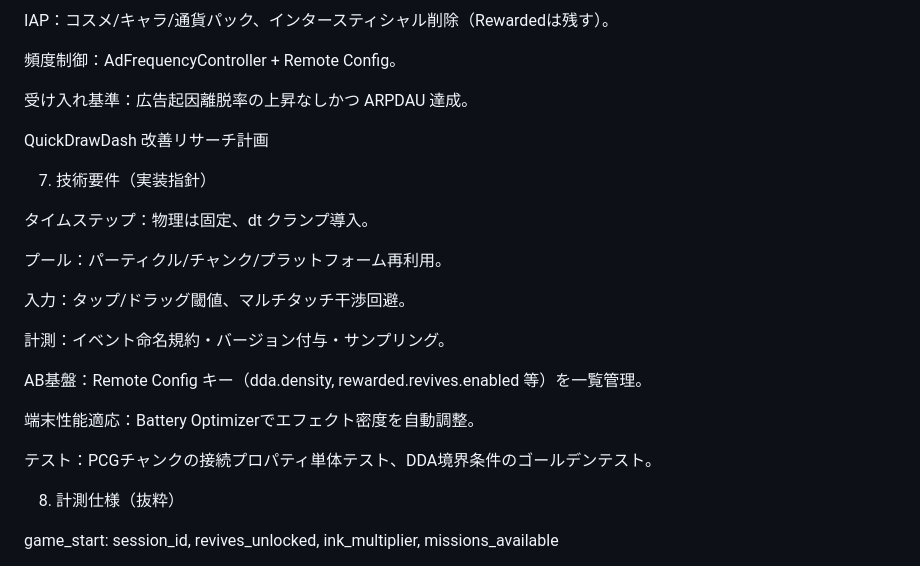
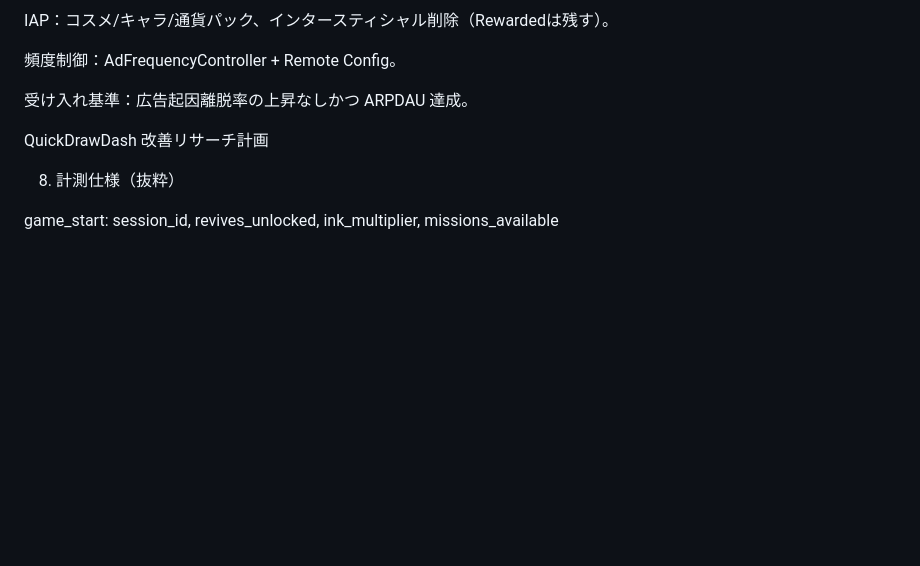
Before and after one commit to neko-jpg/Advertisment-game, a Markdown page: AGENTS.md, the part around the change. Drawn GitHub-style; blank space fills up the shorter version.

```diff
--- a/AGENTS.md
+++ b/AGENTS.md
@@ -92,22 +92,6 @@ IAP：コスメ/キャラ/通貨パック、インタースティシャル削除
 
 QuickDrawDash 改善リサーチ計画
 
-7. 技術要件（実装指針）
-
-タイムステップ：物理は固定、dt クランプ導入。
-
-プール：パーティクル/チャンク/プラットフォーム再利用。
-
-入力：タップ/ドラッグ閾値、マルチタッチ干渉回避。
-
-計測：イベント命名規約・バージョン付与・サンプリング。
-
-AB基盤：Remote Config キー（dda.density, rewarded.revives.enabled 等）を一覧管理。
-
-端末性能適応：Battery Optimizerでエフェクト密度を自動調整。
-
-テスト：PCGチャンクの接続プロパティ単体テスト、DDA境界条件のゴールデンテスト。
-
 8. 計測仕様（抜粋）
 
 game_start: session_id, revives_unlocked, ink_multiplier, missions_available
```
